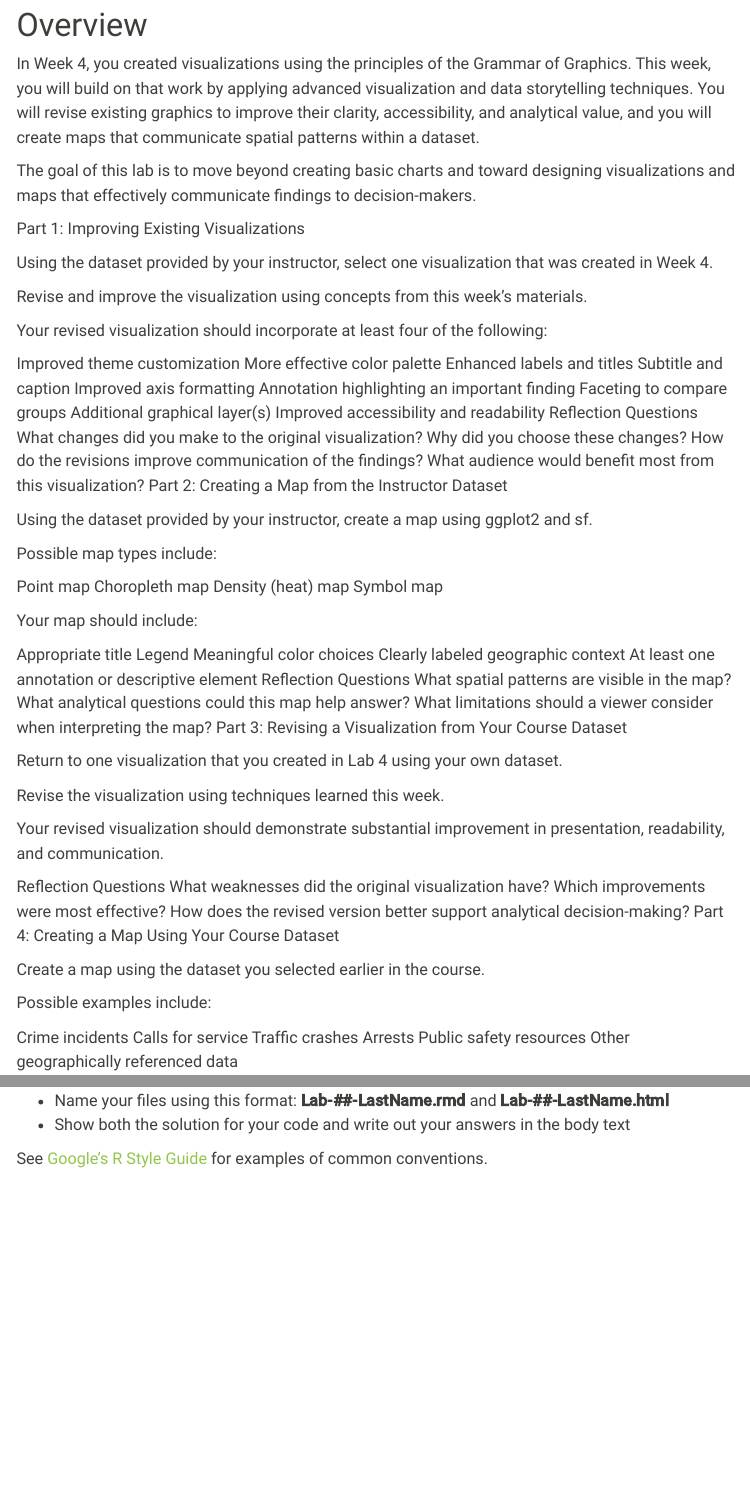
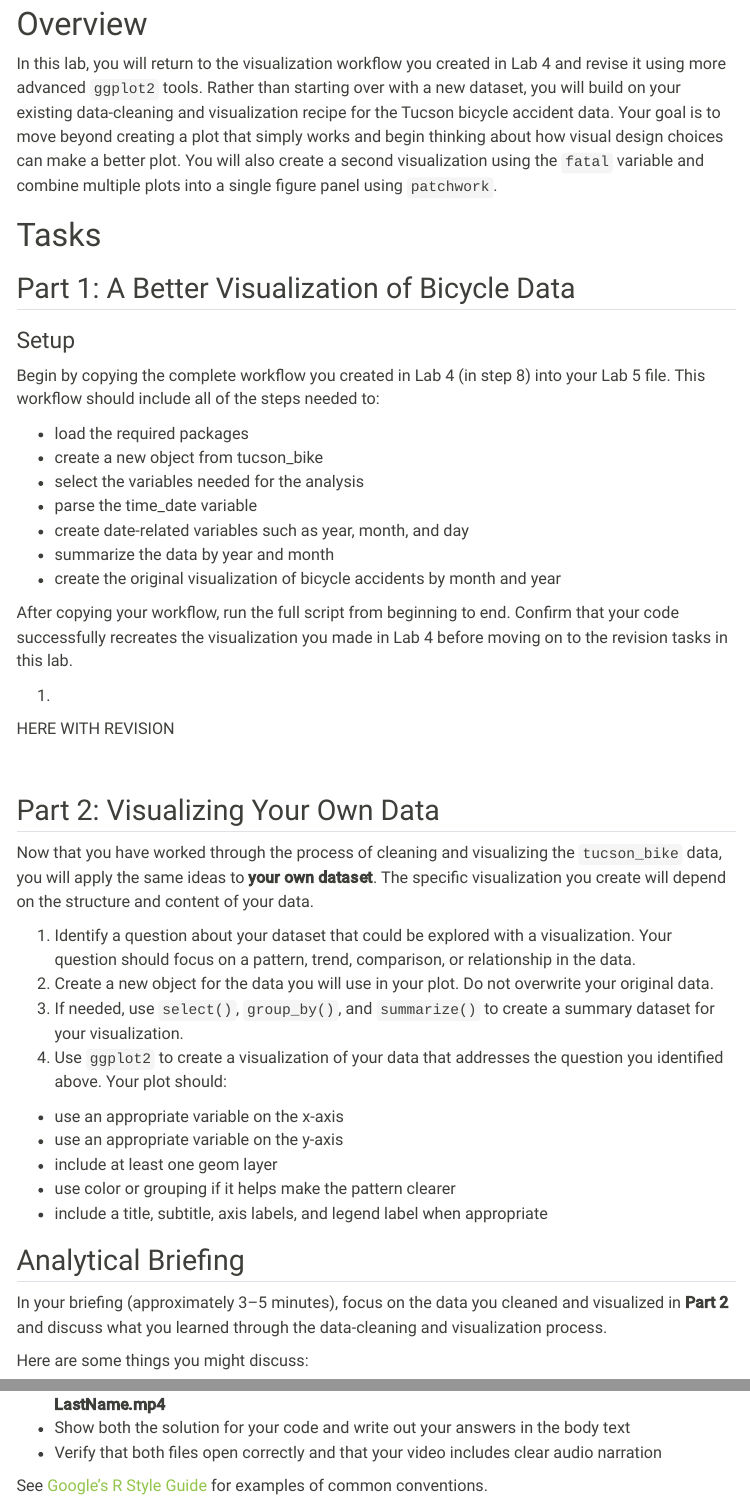
Before and after one commit to Watts-College/crj-541-fall-2026, a Quarto document (labs/lab-05-instructions.qmd): the page in a window 1100 px wide, from 120 px down, and a second part further down, joined at a grey line. Rendered offline with R 4.5, knitr and Pandoc in place of Quarto, with nearby package versions; menus at the side of the page are left out.

Commit message:
revisions to lab 5 instructions

````diff
--- a/labs/lab-05-instructions.qmd
+++ b/labs/lab-05-instructions.qmd
@@ -1,5 +1,5 @@
 ---
-title: "Lab 05 - Improving Visualizations and Mapping - INSTRUCTIONS"
+title: "Lab 05 - Improving Visualizations with `ggplot2` - INSTRUCTIONS"
 ---
 
 ```{r setup, include=FALSE}
@@ -8,75 +8,29 @@
 
 # Overview
 
-In Week 4, you created visualizations using the principles of the Grammar of Graphics. This week, you will build on that work by applying advanced visualization and data storytelling techniques. You will revise existing graphics to improve their clarity, accessibility, and analytical value, and you will create maps that communicate spatial patterns within a dataset.
+In this lab, you will return to the visualization workflow you created in Lab 4 and revise it using more advanced `ggplot2` tools.
+Rather than starting over with a new dataset, you will build on your existing data-cleaning and visualization recipe for the Tucson bicycle accident data.
+Your goal is to move beyond creating a plot that simply works and begin thinking about how visual design choices can make a better plot.
+You will also create a second visualization using the `fatal` variable and combine multiple plots into a single figure panel using `patchwork`.
 
-The goal of this lab is to move beyond creating basic charts and toward designing visualizations and maps that effectively communicate findings to decision-makers.
+# Tasks
 
-Part 1: Improving Existing Visualizations
+## Part 1: A Better Visualization of Bicycle Data
 
-Using the dataset provided by your instructor, select one visualization that was created in Week 4.
+### Setup
 
-Revise and improve the visualization using concepts from this week's materials.
+Begin by copying the complete workflow you created in Lab 4 (in step 8) into your Lab 5 file.
+This workflow should include all of the steps needed to:
 
-Your revised visualization should incorporate at least four of the following:
+  - load the required packages
+  - create a new object from tucson_bike
+  - select the variables needed for the analysis
+  - parse the time_date variable
+  - create date-related variables such as year, month, and day
+  - summarize the data by year and month
+  - create the original visualization of bicycle accidents by month and year
 
-Improved theme customization
-More effective color palette
-Enhanced labels and titles
-Subtitle and caption
-Improved axis formatting
-Annotation highlighting an important finding
-Faceting to compare groups
-Additional graphical layer(s)
-Improved accessibility and readability
-Reflection Questions
-What changes did you make to the original visualization?
-Why did you choose these changes?
-How do the revisions improve communication of the findings?
-What audience would benefit most from this visualization?
-Part 2: Creating a Map from the Instructor Dataset
+After copying your workflow, run the full script from beginning to end.
+Confirm that your code successfully recreates the visualization you made in Lab 4 before moving on to the revision tasks in this lab.
 
-Using the dataset provided by your instructor, create a map using ggplot2 and sf.
-
-Possible map types include:
-
-Point map
-Choropleth map
-Density (heat) map
-Symbol map
-
-Your map should include:
-
-Appropriate title
-Legend
-Meaningful color choices
-Clearly labeled geographic context
-At least one annotation or descriptive element
-Reflection Questions
-What spatial patterns are visible in the map?
-What analytical questions could this map help answer?
-What limitations should a viewer consider when interpreting the map?
-Part 3: Revising a Visualization from Your Course Dataset
-
-Return to one visualization that you created in Lab 4 using your own dataset.
-
-Revise the visualization using techniques learned this week.
-
-Your revised visualization should demonstrate substantial improvement in presentation, readability, and communication.
-
-Reflection Questions
-What weaknesses did the original visualization have?
-Which improvements were most effective?
-How does the revised version better support analytical decision-making?
-Part 4: Creating a Map Using Your Course Dataset
-
-Create a map using the dataset you selected earlier in the course.
-
-Possible examples include:
-
-Crime incidents
-Calls for service
-Traffic crashes
-Arrests
-Public safety resources
-Other geographically referenced data
+1.
@@ -104,12 +37,29 @@
 
 
 
+HERE WITH REVISION
 
 
+<br>
 
+## Part 2: Visualizing Your Own Data
 
+Now that you have worked through the process of cleaning and visualizing the `tucson_bike` data, you will apply the same ideas to **your own dataset**.
+The specific visualization you create will depend on the structure and content of your data.
 
+1. Identify a question about your dataset that could be explored with a visualization. Your question should focus on a pattern, trend, comparison, or relationship in the data.
+2. Create a new object for the data you will use in your plot. Do not overwrite your original data.
+3. If needed, use `select()`, `group_by()`, and `summarize()` to create a summary dataset for your visualization.
+4. Use `ggplot2` to create a visualization of your data that addresses the question you identified above. Your plot should:
 
+  - use an appropriate variable on the x-axis
+  - use an appropriate variable on the y-axis
+  - include at least one geom layer
+  - use color or grouping if it helps make the pattern clearer
+  - include a title, subtitle, axis labels, and legend label when appropriate
 
+## Analytical Briefing
 
+In your briefing (approximately 3–5 minutes), focus on the data you cleaned and visualized in **Part 2** and discuss what you learned through the data-cleaning and visualization process.
 
+Here are some things you might discuss:
@@ -136,8 +108,9 @@
 
 Remember to ensure the following before submitting your assignment.
 
-  * Name your files using this format: **Lab-##-LastName.rmd** and **Lab-##-LastName.html**
+  * Name your files using this format: **Lab-##-LastName.rmd**, **Lab-##-LastName.html**, **Lab-##-LastName.mp4**
   * Show both the solution for your code and write out your answers in the body text
+  * Verify that both files open correctly and that your video includes clear audio narration
 
 See [Google's R Style Guide](https://google.github.io/styleguide/Rguide.xml) for examples of common conventions.
 
````
Also changed, not shown: labs/lab-05-instructions.qmd (49 more changed lines).
